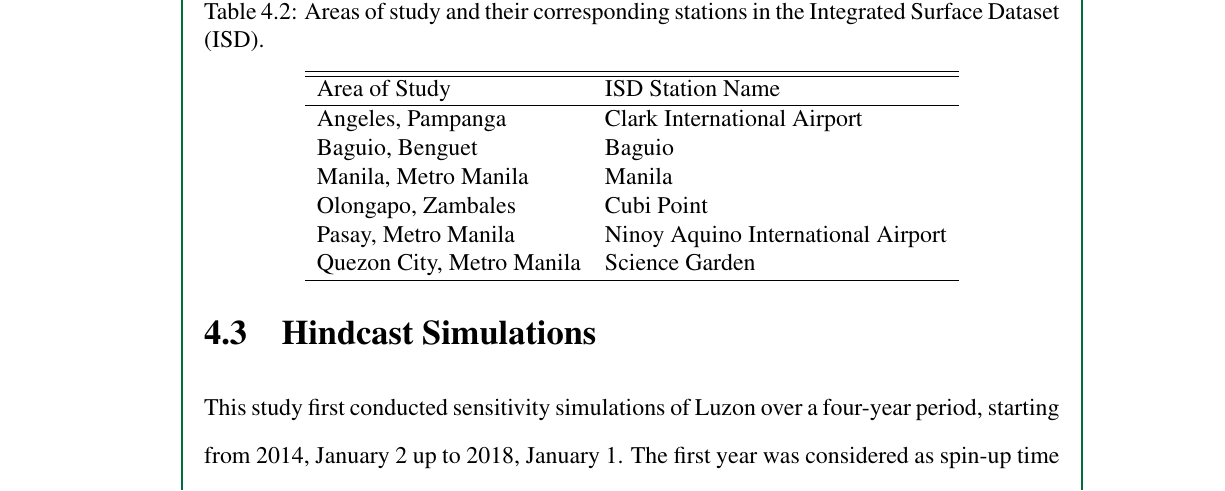
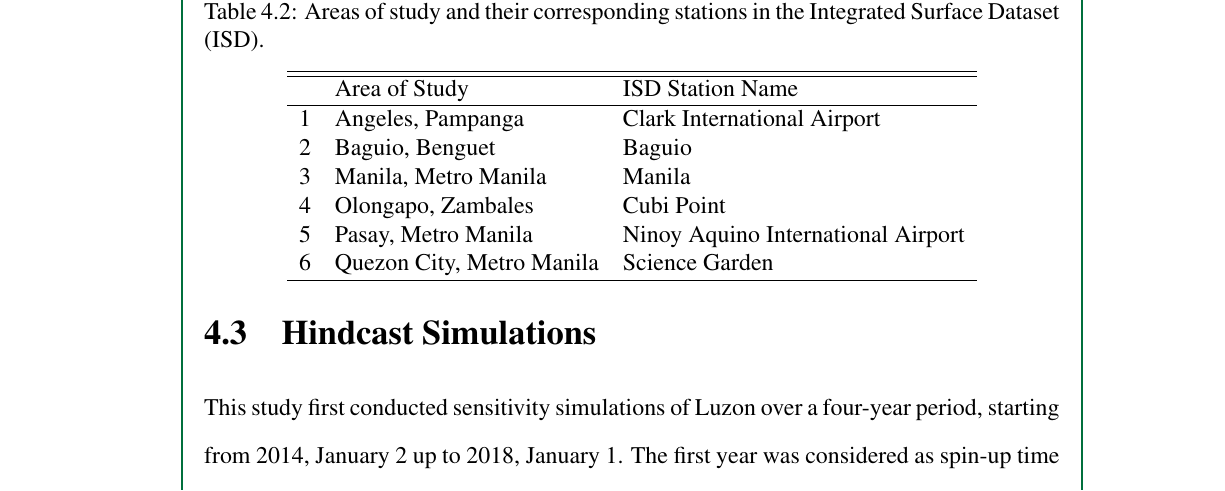
Before and after one commit to ericson-domingo-ug/thesis-latex, a LaTeX thesis (thesis.tex, which reads body/method.tex): part of page 39 of 56, cut so that both start at the same text. Compiled offline with pdfLaTeX.

Commit message:
Add numbering to table

```diff
--- a/body/method.tex
+++ b/body/method.tex
@@ -130,16 +130,16 @@
 		\caption{Areas of study and their corresponding stations in the Integrated Surface Dataset (ISD).}
 		\label{tab:isd-stations}
 		\centering
-		\begin{tabular}{ll}
+		\begin{tabular}{lll}
 			\hline \hline
-			Area of Study             & ISD Station Name                       \\
+			& Area of Study             & ISD Station Name                       \\
 			\hline
-			Angeles, Pampanga         & Clark International Airport        \\
-			Baguio, Benguet           & Baguio                             \\
-			Manila, Metro Manila      & Manila                             \\
-			Olongapo, Zambales        & Cubi Point                         \\
-			Pasay, Metro Manila      & Ninoy Aquino International Airport \\
-			Quezon City, Metro Manila & Science Garden \\
+			1 & Angeles, Pampanga         & Clark International Airport        \\
+			2 & Baguio, Benguet           & Baguio                             \\
+			3 & Manila, Metro Manila      & Manila                             \\
+			4 & Olongapo, Zambales        & Cubi Point                         \\
+			5 & Pasay, Metro Manila      & Ninoy Aquino International Airport \\
+			6 & Quezon City, Metro Manila & Science Garden \\
 			\hline
 		\end{tabular}
 	\end{table}
```
